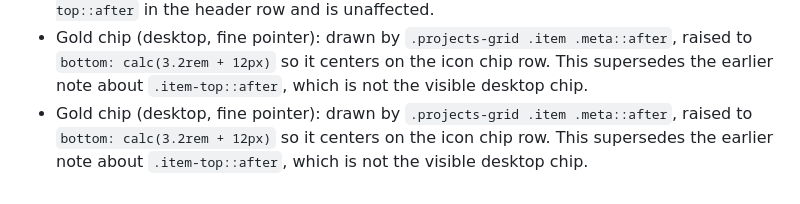
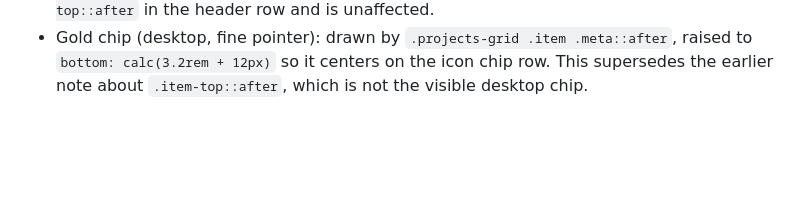
Before and after one commit to miconvr/portfolio, a Markdown page: AGENTS.md, the part around the change. GitHub-like rendering; blank space fills up the shorter version.

Commit message:
Revert "style: align desktop gold chip with icon row"
This reverts commit 3c3ef7168e8d7b9452bbf3dae13390b455b2435e.

```diff
--- a/AGENTS.md
+++ b/AGENTS.md
@@ -199,4 +199,3 @@ Pushes from AI chat sessions have been blocked in the past, so the owner often a
 - Cards v10: icon-link chips use a lighter face (16% to 6% black over `--card`), a softer inner shadow, and 1.2rem icons.
 - Gold chip alignment: on touch or 30.06-39.99rem widths, `.projects-grid .item .chip-btn` sits at `bottom: calc(3.2rem + 11px)` to line up with the icon row. Desktop uses `.item-top::after` in the header row and is unaffected.
 - Gold chip (desktop, fine pointer): drawn by `.projects-grid .item .meta::after`, raised to `bottom: calc(3.2rem + 12px)` so it centers on the icon chip row. This supersedes the earlier note about `.item-top::after`, which is not the visible desktop chip.
-- Gold chip (desktop, fine pointer): drawn by `.projects-grid .item .meta::after`, raised to `bottom: calc(3.2rem + 12px)` so it centers on the icon chip row. This supersedes the earlier note about `.item-top::after`, which is not the visible desktop chip.
```
